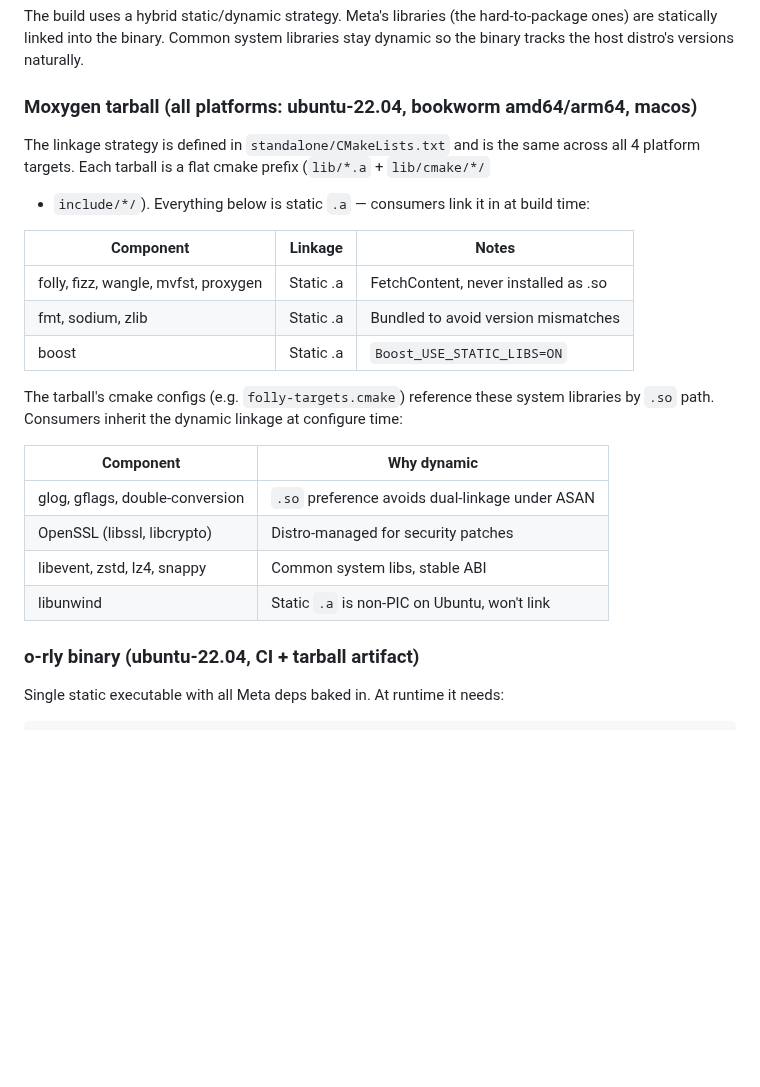
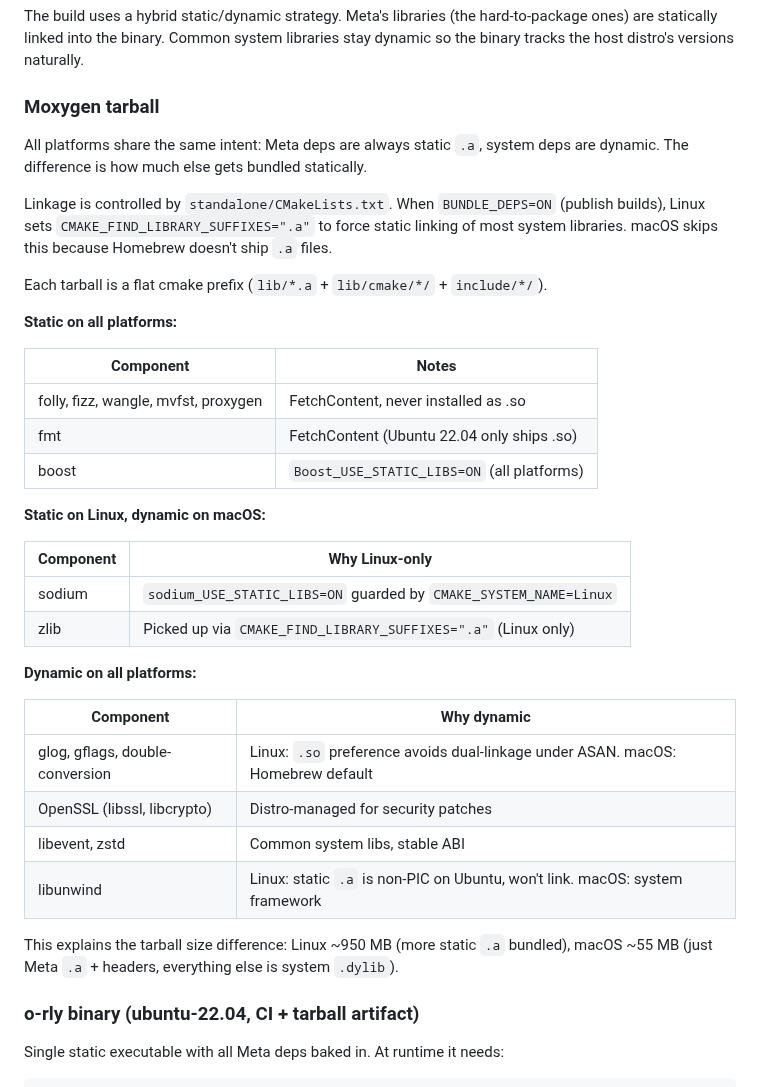
Before and after one commit to openmoq/moqx, a Markdown page: design/CI_OVERVIEW.md, the part around the change. GitHub-like rendering; blank space fills up the shorter version.

Commit message:
Fix linkage profile: Linux vs macOS differences

```diff
--- a/design/CI_OVERVIEW.md
+++ b/design/CI_OVERVIEW.md
@@ -150,27 +150,43 @@ The build uses a hybrid static/dynamic strategy. Meta's libraries (the hard-to-p
 ones) are statically linked into the binary. Common system libraries stay dynamic so
 the binary tracks the host distro's versions naturally.
 
-### Moxygen tarball (all platforms: ubuntu-22.04, bookworm amd64/arm64, macos)
+### Moxygen tarball
 
-The linkage strategy is defined in `standalone/CMakeLists.txt` and is the same across
-all 4 platform targets. Each tarball is a flat cmake prefix (`lib/*.a` + `lib/cmake/*/`
-+ `include/*/`). Everything below is static `.a` — consumers link it in at build time:
+All platforms share the same intent: Meta deps are always static `.a`, system deps
+are dynamic. The difference is how much else gets bundled statically.
 
-| Component | Linkage | Notes |
-|-----------|---------|-------|
-| folly, fizz, wangle, mvfst, proxygen | Static .a | FetchContent, never installed as .so |
-| fmt, sodium, zlib | Static .a | Bundled to avoid version mismatches |
-| boost | Static .a | `Boost_USE_STATIC_LIBS=ON` |
+Linkage is controlled by `standalone/CMakeLists.txt`. When `BUNDLE_DEPS=ON` (publish
+builds), Linux sets `CMAKE_FIND_LIBRARY_SUFFIXES=".a"` to force static linking of
+most system libraries. macOS skips this because Homebrew doesn't ship `.a` files.
 
-The tarball's cmake configs (e.g. `folly-targets.cmake`) reference these system
-libraries by `.so` path. Consumers inherit the dynamic linkage at configure time:
+Each tarball is a flat cmake prefix (`lib/*.a` + `lib/cmake/*/` + `include/*/`).
+
+**Static on all platforms:**
+
+| Component | Notes |
+|-----------|-------|
+| folly, fizz, wangle, mvfst, proxygen | FetchContent, never installed as .so |
+| fmt | FetchContent (Ubuntu 22.04 only ships .so) |
+| boost | `Boost_USE_STATIC_LIBS=ON` (all platforms) |
+
+**Static on Linux, dynamic on macOS:**
+
+| Component | Why Linux-only |
+|-----------|---------------|
+| sodium | `sodium_USE_STATIC_LIBS=ON` guarded by `CMAKE_SYSTEM_NAME=Linux` |
+| zlib | Picked up via `CMAKE_FIND_LIBRARY_SUFFIXES=".a"` (Linux only) |
+
+**Dynamic on all platforms:**
 
 | Component | Why dynamic |
 |-----------|-------------|
-| glog, gflags, double-conversion | `.so` preference avoids dual-linkage under ASAN |
+| glog, gflags, double-conversion | Linux: `.so` preference avoids dual-linkage under ASAN. macOS: Homebrew default |
 | OpenSSL (libssl, libcrypto) | Distro-managed for security patches |
-| libevent, zstd, lz4, snappy | Common system libs, stable ABI |
-| libunwind | Static `.a` is non-PIC on Ubuntu, won't link |
+| libevent, zstd | Common system libs, stable ABI |
+| libunwind | Linux: static `.a` is non-PIC on Ubuntu, won't link. macOS: system framework |
+
+This explains the tarball size difference: Linux ~950 MB (more static `.a` bundled),
+macOS ~55 MB (just Meta `.a` + headers, everything else is system `.dylib`).
 
 ### o-rly binary (ubuntu-22.04, CI + tarball artifact)
 
```
